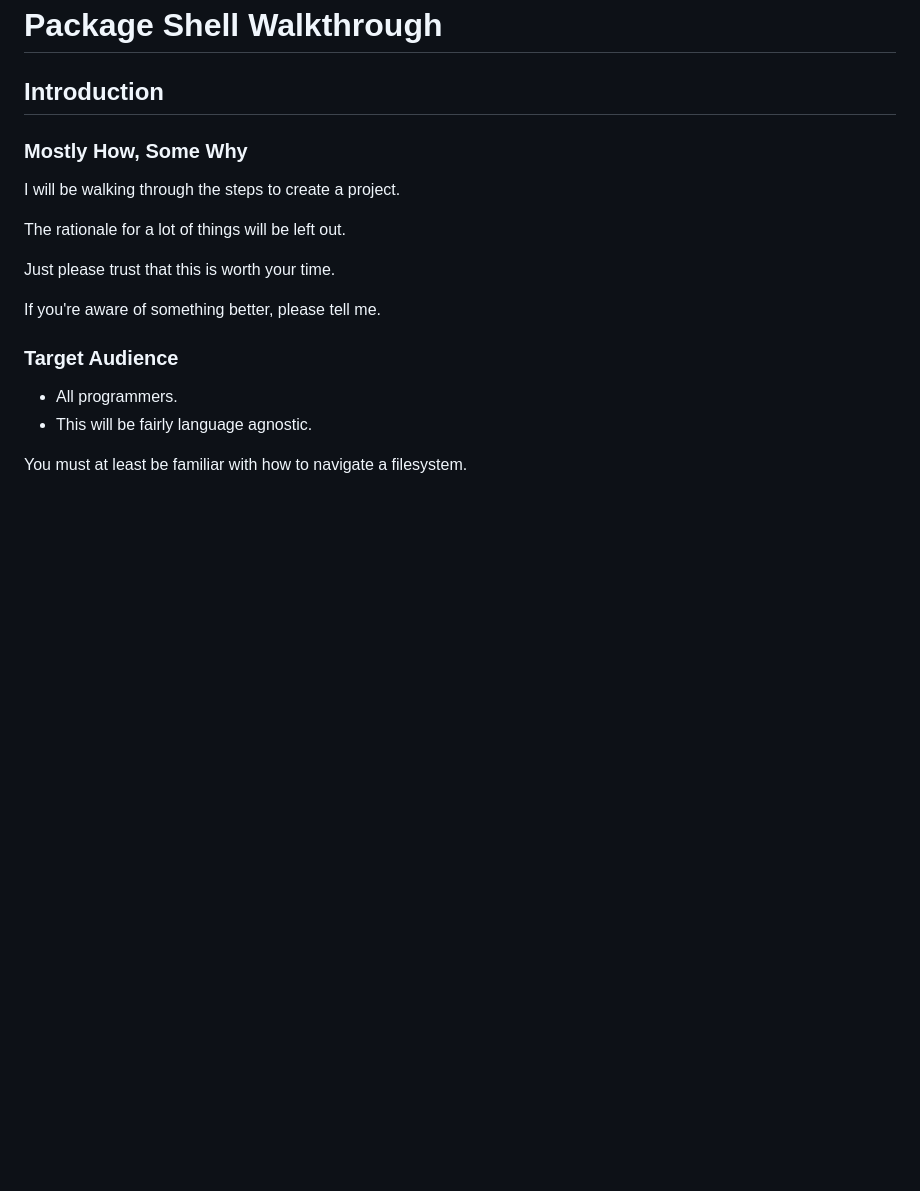
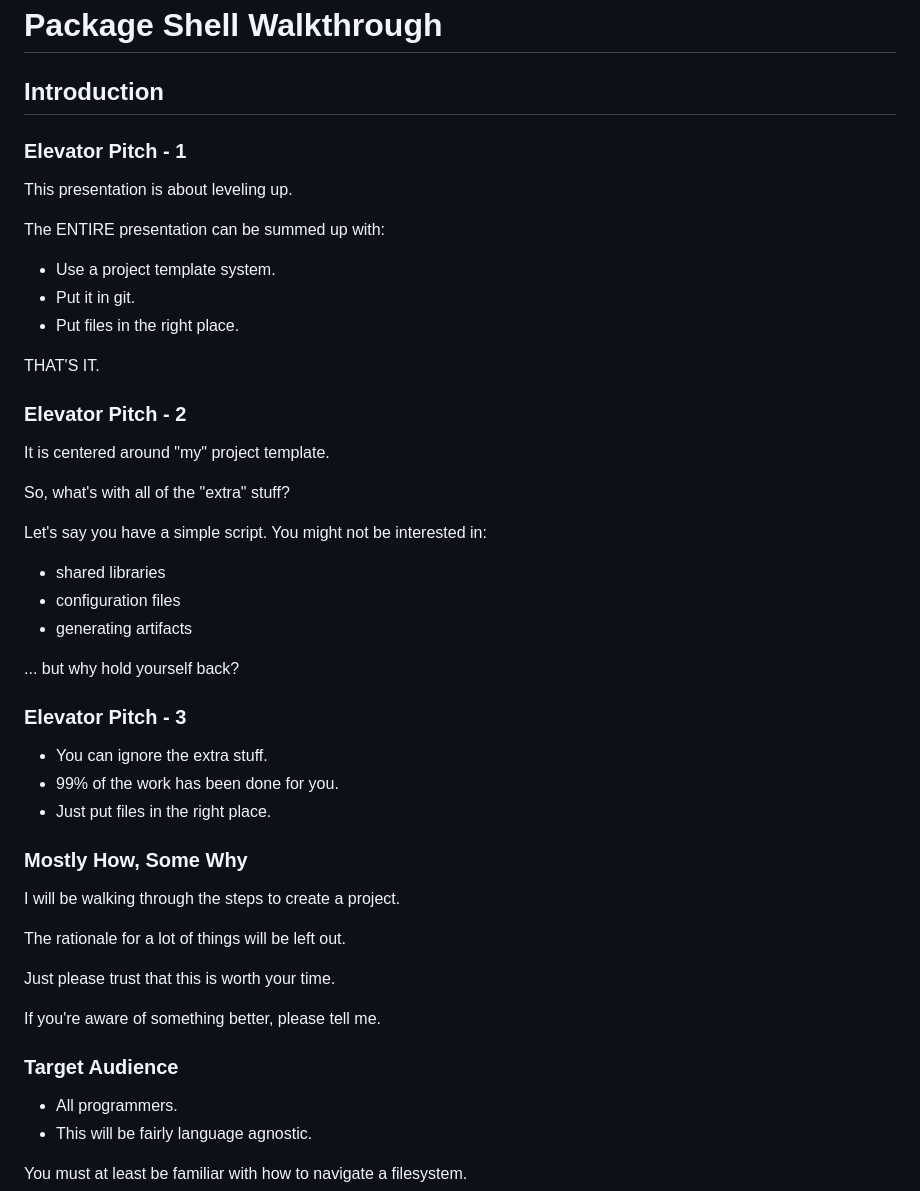
Before and after one commit to mvanwinkleias/blog_posts, a Markdown page: 2023-05-10-package_shell_walkthrough/2023-05-10-package_shell_walkthrough.md, the part around one of its changes. Drawn GitHub-style; blank space fills up the shorter version.

```diff
--- a/2023-05-10-package_shell_walkthrough/2023-05-10-package_shell_walkthrough.md
+++ b/2023-05-10-package_shell_walkthrough/2023-05-10-package_shell_walkthrough.md
@@ -1,6 +1,38 @@
 # Package Shell Walkthrough
 
 ## Introduction
+
+### Elevator Pitch - 1
+
+This presentation is about leveling up.
+
+The ENTIRE presentation can be summed up with:
+
+* Use a project template system.
+* Put it in git.
+* Put files in the right place.
+
+THAT'S IT.
+
+### Elevator Pitch - 2
+
+It is centered around "my" project template.
+
+So, what's with all of the "extra" stuff?
+
+Let's say you have a simple script.  You might not be interested in:
+
+* shared libraries
+* configuration files
+* generating artifacts
+
+... but why hold yourself back?
+
+### Elevator Pitch - 3
+
+* You can ignore the extra stuff.
+* 99% of the work has been done for you.
+* Just put files in the right place.
 
 ### Mostly How, Some Why
 
```
Also changed, not shown: other parts of 2023-05-10-package_shell_walkthrough/2023-05-10-package_shell_walkthrough.md (+63 -0 lines).
